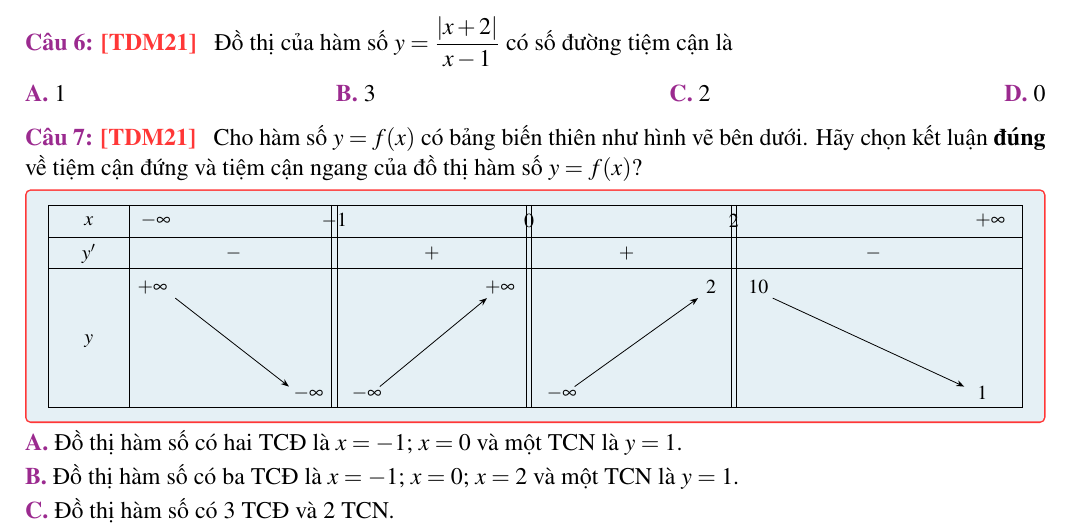
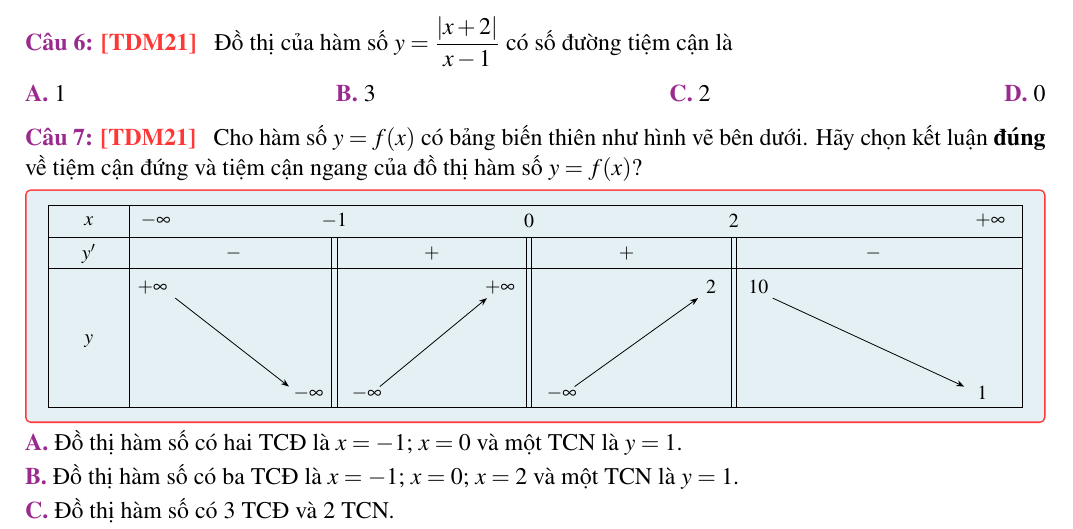
Before and after one commit to dungTudonghoa/toan_12, a LaTeX document (BTVN_01_B4.tex): part of page 1 of 4, cut so that both start at the same text. Compiled offline with pdfLaTeX.

Commit message:
Fix double separators overlapping x labels in Câu 7 variation table

```diff
--- a/BTVN_01_B4.tex
+++ b/BTVN_01_B4.tex
@@ -116,9 +116,10 @@ d & #4 & $\bigcirc$ & $\bigcirc$ \\[2pt]\hline
   \draw[thin] (1.25,0) -- (1.25,4.3);
   \draw[thin] (0,0.7) -- (15,0.7);
   \draw[thin] (0,1.35) -- (15,1.35);
+  % Vạch đôi chỉ bắt đầu dưới hàng giá trị x, tránh đè lên nhãn -1, 0, 2.
   \foreach \xx in {4.4,7.4,10.55}{
-    \draw[thin] (\xx-0.04,0) -- (\xx-0.04,4.3);
-    \draw[thin] (\xx+0.04,0) -- (\xx+0.04,4.3);
+    \draw[thin] (\xx-0.04,0.7) -- (\xx-0.04,4.3);
+    \draw[thin] (\xx+0.04,0.7) -- (\xx+0.04,4.3);
   }
   \node at (0.62,0.34) {$x$};
   \node at (0.62,1.04) {$y'$};
```
